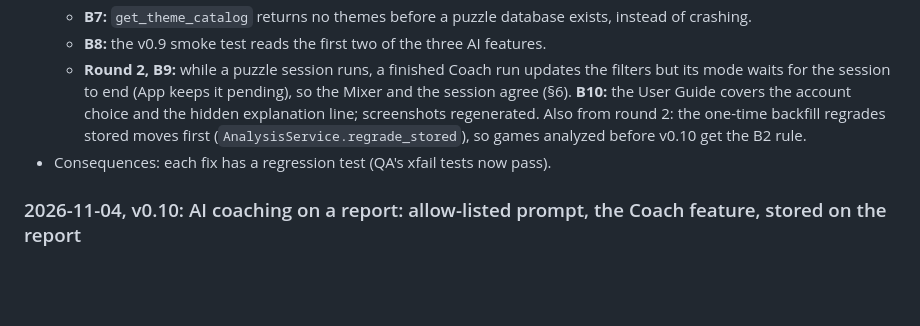
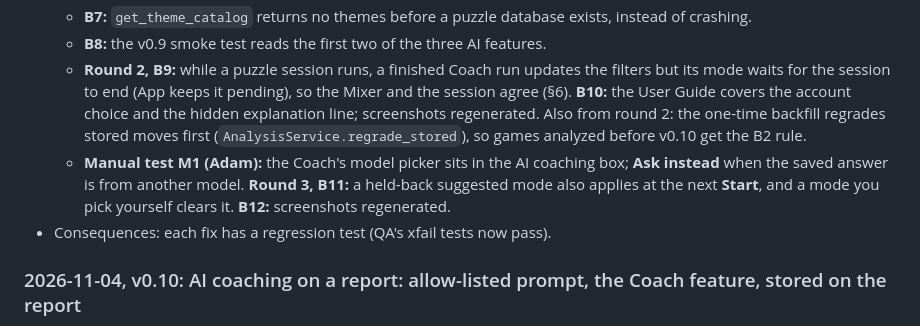
Before and after one commit to adamwp1993/weaksquare-chess-trainer, a Markdown page: ARCHITECTURE.md, the part around the change. Drawn GitHub-style; blank space fills up the shorter version.

Commit message:
v0.10-rc2: B11 (held-back mode applies at Start; your pick wins), B12 screenshots; manual-test fix M1
Co-Authored-By: Claude Opus 5.5 <noreply@anthropic.com>

```diff
--- a/ARCHITECTURE.md
+++ b/ARCHITECTURE.md
@@ -245,6 +245,7 @@ Entry format:
   - **B7:** `get_theme_catalog` returns no themes before a puzzle database exists, instead of crashing.
   - **B8:** the v0.9 smoke test reads the first two of the three AI features.
   - **Round 2, B9:** while a puzzle session runs, a finished Coach run updates the filters but its mode waits for the session to end (App keeps it pending), so the Mixer and the session agree (§6). **B10:** the User Guide covers the account choice and the hidden explanation line; screenshots regenerated. Also from round 2: the one-time backfill regrades stored moves first (`AnalysisService.regrade_stored`), so games analyzed before v0.10 get the B2 rule.
+  - **Manual test M1 (Adam):** the Coach's model picker sits in the AI coaching box; **Ask <model> instead** when the saved answer is from another model. **Round 3, B11:** a held-back suggested mode also applies at the next **Start**, and a mode you pick yourself clears it. **B12:** screenshots regenerated.
 - Consequences: each fix has a regression test (QA's xfail tests now pass).
 
 ### 2026-11-04, v0.10: AI coaching on a report: allow-listed prompt, the Coach feature, stored on the report
```
Also changed, not shown: CHANGELOG.md (+1 -1 lines), qa/QA-v0.10.md (+3 -0 lines), docs/img/coach-report.png, 2 other files.
